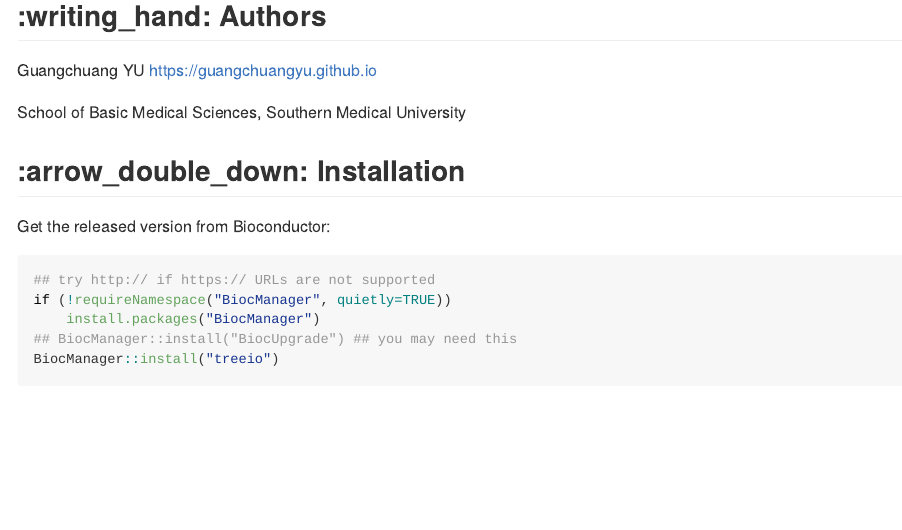
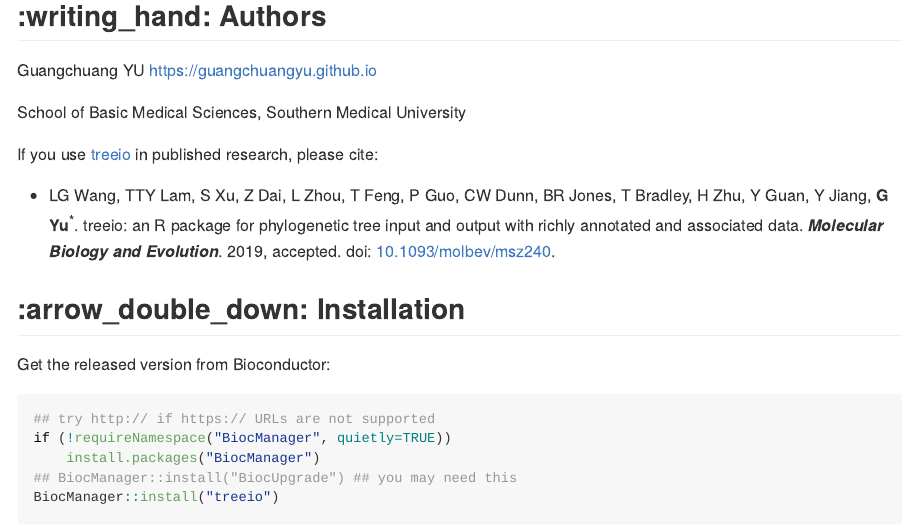
Before and after one commit to YuLab-SMU/treeio, an R Markdown document (README.Rmd): the page in a window 1100 px wide, from 380 px down. The pictures show the output file README.md that the author committed with the source, drawn offline in the style of GitHub; badge pictures from the web are left out.

Commit message:
citation

```diff
--- a/README.Rmd
+++ b/README.Rmd
@@ -49,11 +53,19 @@ Visit <https://yulab-smu.github.io/treedata-book/> for details.
 `r badger::badge_custom("follow me on", "WeChat", "green", "https://guangchuangyu.github.io/blog_images/biobabble.jpg")`
 
 
+
+
 ## :writing_hand: Authors
 
 Guangchuang YU <https://guangchuangyu.github.io>
 
 School of Basic Medical Sciences, Southern Medical University
+
+
+If you use `r Biocpkg('treeio')` in published research, please cite:
+
++ LG Wang, TTY Lam, S Xu, Z Dai, L Zhou, T Feng, P Guo, CW Dunn, BR Jones, T Bradley, H Zhu, Y Guan, Y Jiang, __G Yu__^\*^. treeio: an R package for phylogenetic tree input and output with richly annotated and associated data. __*Molecular Biology and Evolution*__. 2019, accepted.
+doi: [10.1093/molbev/msz240](http://dx.doi.org/10.1093/molbev/msz240).
 
 
 ## :arrow_double_down: Installation
```
Also changed, not shown: README.md, README.Rmd (4 more changed lines).
